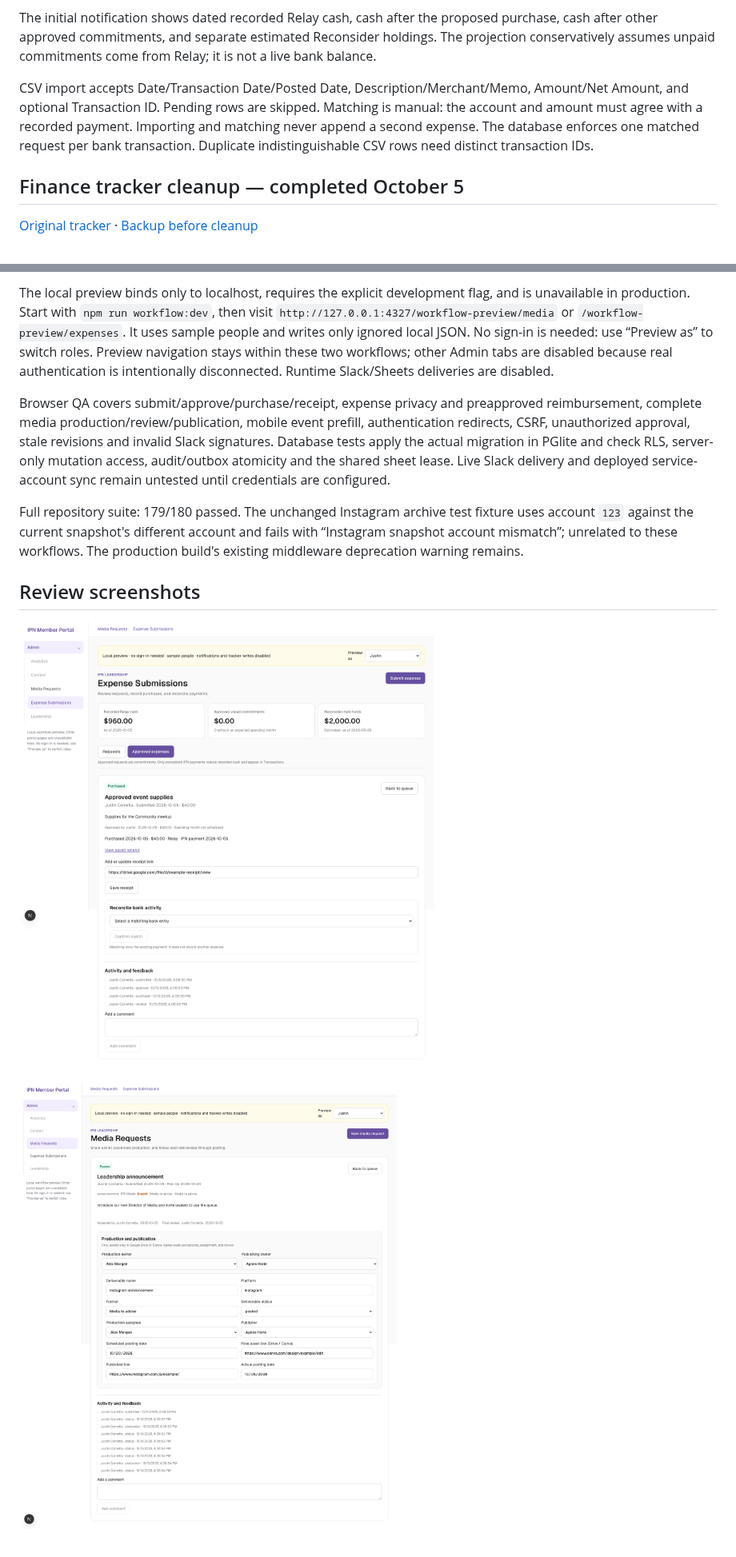
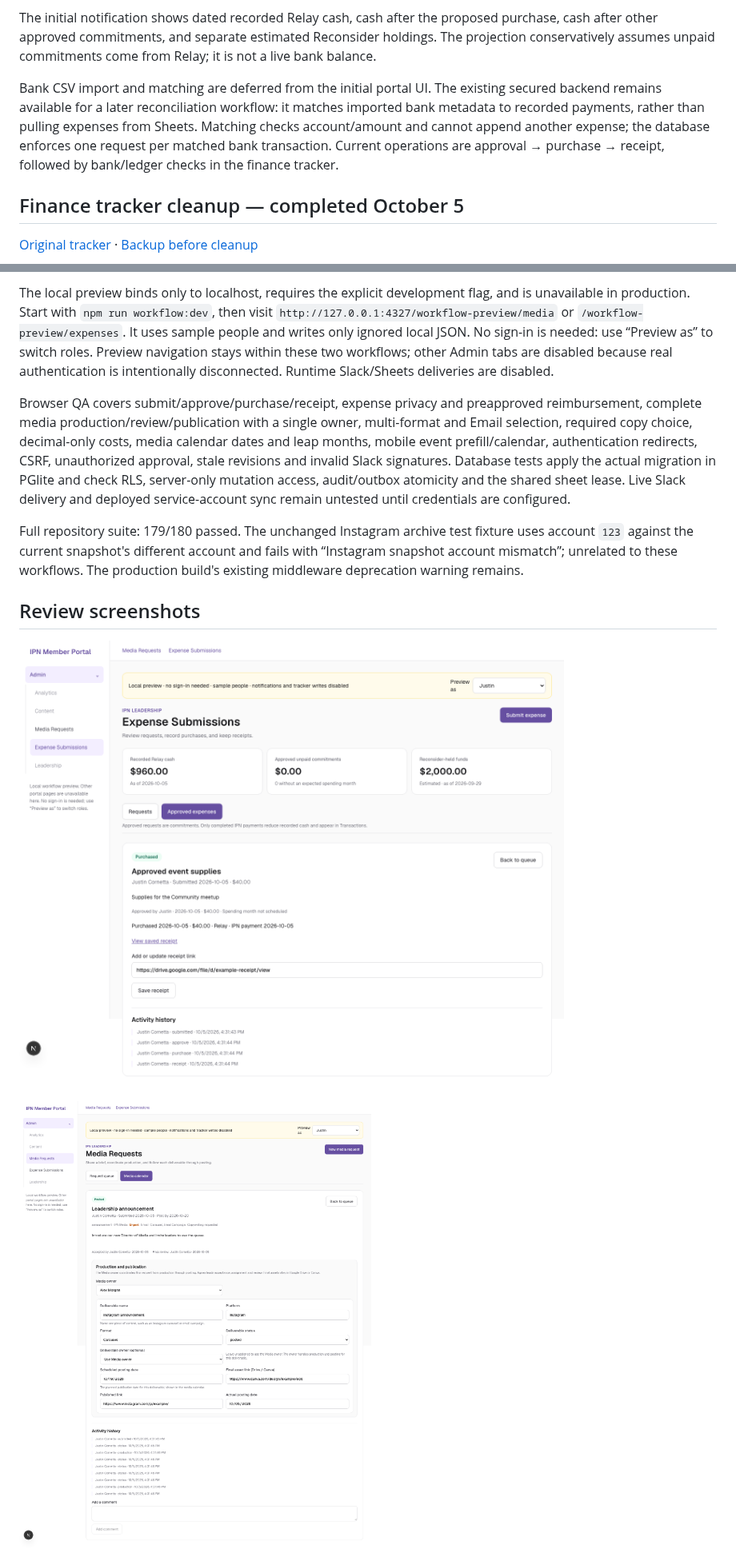
Before and after one commit to justincornetta/IPN-Member-Portal, a Markdown page: docs/leadership-workflows/README.md, 2 parts joined by grey strips. Shown at 80% size. Rendered like a GitHub page; pictures changed too: docs/leadership-workflows/screenshots/expenses.png, docs/leadership-workflows/screenshots/media.png.

Commit message:
simplify expense intake and media ownership with calendar view

```diff
--- a/docs/leadership-workflows/README.md
+++ b/docs/leadership-workflows/README.md
@@ -29,7 +31,7 @@ Slack channel notifications have Approve, Reject and Open in Portal actions. App
 
 The initial notification shows dated recorded Relay cash, cash after the proposed purchase, cash after other approved commitments, and separate estimated Reconsider holdings. The projection conservatively assumes unpaid commitments come from Relay; it is not a live bank balance.
 
-CSV import accepts Date/Transaction Date/Posted Date, Description/Merchant/Memo, Amount/Net Amount, and optional Transaction ID. Pending rows are skipped. Matching is manual: the account and amount must agree with a recorded payment. Importing and matching never append a second expense. The database enforces one matched request per bank transaction. Duplicate indistinguishable CSV rows need distinct transaction IDs.
+Bank CSV import and matching are deferred from the initial portal UI. The existing secured backend remains available for a later reconciliation workflow: it matches imported bank metadata to recorded payments, rather than pulling expenses from Sheets. Matching checks account/amount and cannot append another expense; the database enforces one request per matched bank transaction. Current operations are approval → purchase → receipt, followed by bank/ledger checks in the finance tracker.
 
 ## Finance tracker cleanup — completed October 5
 
@@ -62,7 +64,7 @@ Only actual movements after a checkpoint date change its account balance, so alr
 
 The local preview binds only to localhost, requires the explicit development flag, and is unavailable in production. Start with `npm run workflow:dev`, then visit `http://127.0.0.1:4327/workflow-preview/media` or `/workflow-preview/expenses`. It uses sample people and writes only ignored local JSON. No sign-in is needed: use “Preview as” to switch roles. Preview navigation stays within these two workflows; other Admin tabs are disabled because real authentication is intentionally disconnected. Runtime Slack/Sheets deliveries are disabled.
 
-Browser QA covers submit/approve/purchase/receipt, expense privacy and preapproved reimbursement, complete media production/review/publication, mobile event prefill, authentication redirects, CSRF, unauthorized approval, stale revisions and invalid Slack signatures. Database tests apply the actual migration in PGlite and check RLS, server-only mutation access, audit/outbox atomicity and the shared sheet lease. Live Slack delivery and deployed service-account sync remain untested until credentials are configured.
+Browser QA covers submit/approve/purchase/receipt, expense privacy and preapproved reimbursement, complete media production/review/publication with a single owner, multi-format and Email selection, required copy choice, decimal-only costs, media calendar dates and leap months, mobile event prefill/calendar, authentication redirects, CSRF, unauthorized approval, stale revisions and invalid Slack signatures. Database tests apply the actual migration in PGlite and check RLS, server-only mutation access, audit/outbox atomicity and the shared sheet lease. Live Slack delivery and deployed service-account sync remain untested until credentials are configured.
 
 Full repository suite: 179/180 passed. The unchanged Instagram archive test fixture uses account `123` against the current snapshot's different account and fails with “Instagram snapshot account mismatch”; unrelated to these workflows. The production build's existing middleware deprecation warning remains.
 
```
Also changed, not shown: other parts of docs/leadership-workflows/README.md (+10 -4 lines), docs/leadership-workflows/screenshots/calendar.png (added), docs/leadership-workflows/screenshots/media-form.png (added), docs/leadership-workflows/screenshots/mobile.png, 5 other files.
